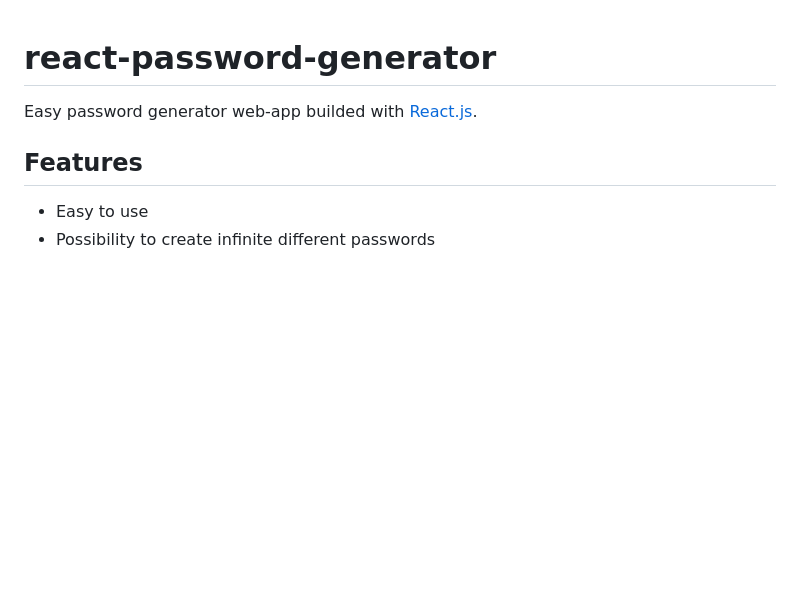
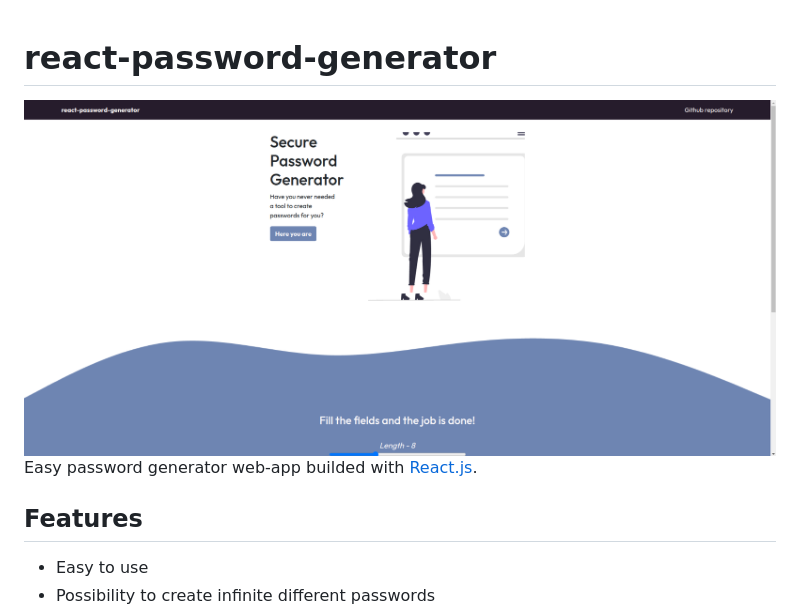
Before and after one commit to vladpostu/react-password-generator, a Markdown page: README.md, the part around the change. Drawn GitHub-style; pictures changed too: readme_src/imgs/landing_image.png (added); blank space fills up the shorter version.

```diff
--- a/README.md
+++ b/README.md
@@ -1,4 +1,6 @@
 # react-password-generator
+
+<img src='./readme_src/imgs/landing_image.png'>
 
 Easy password generator web-app builded with [React.js](https://reactjs.org/).
 
```
